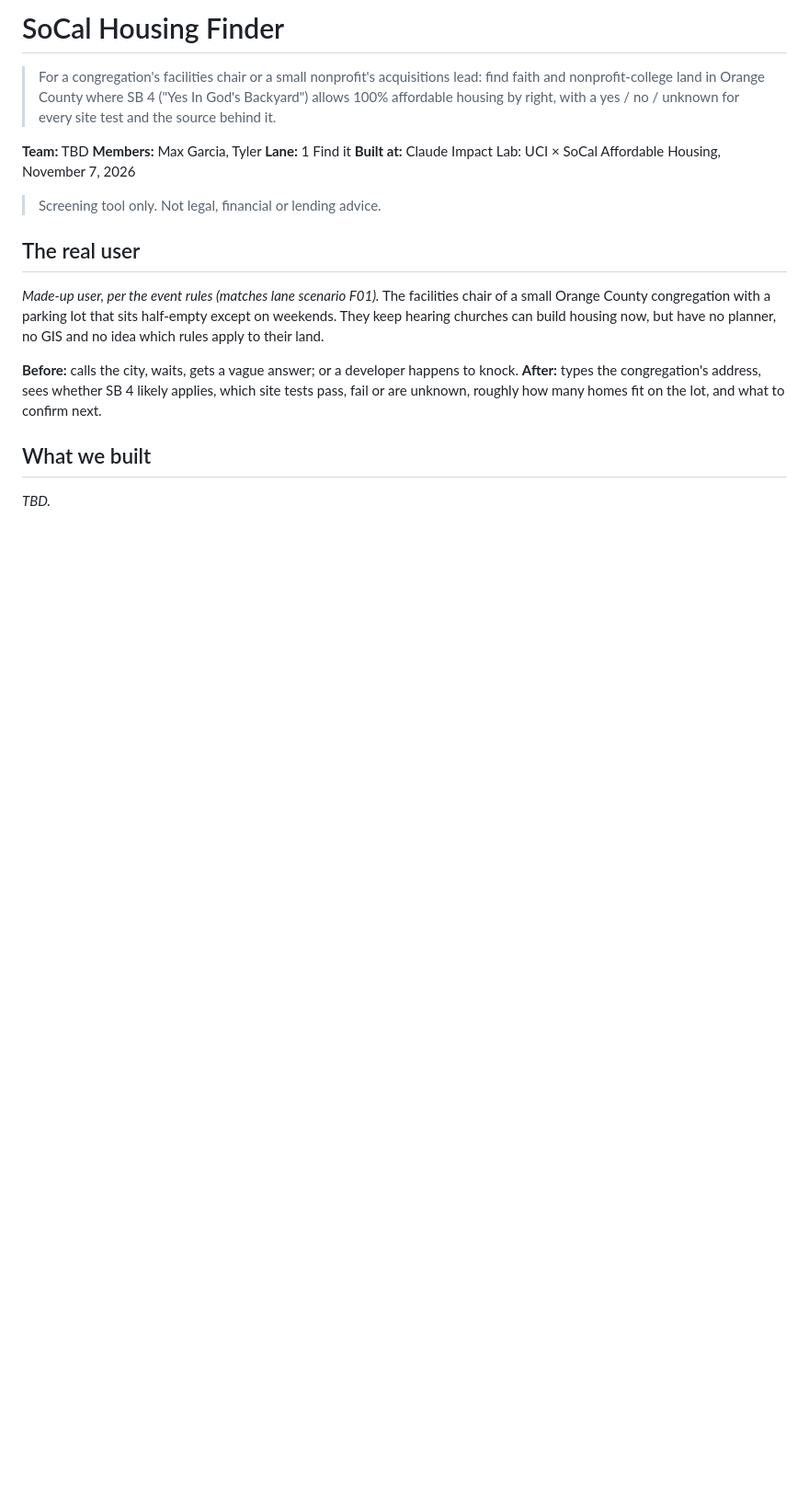
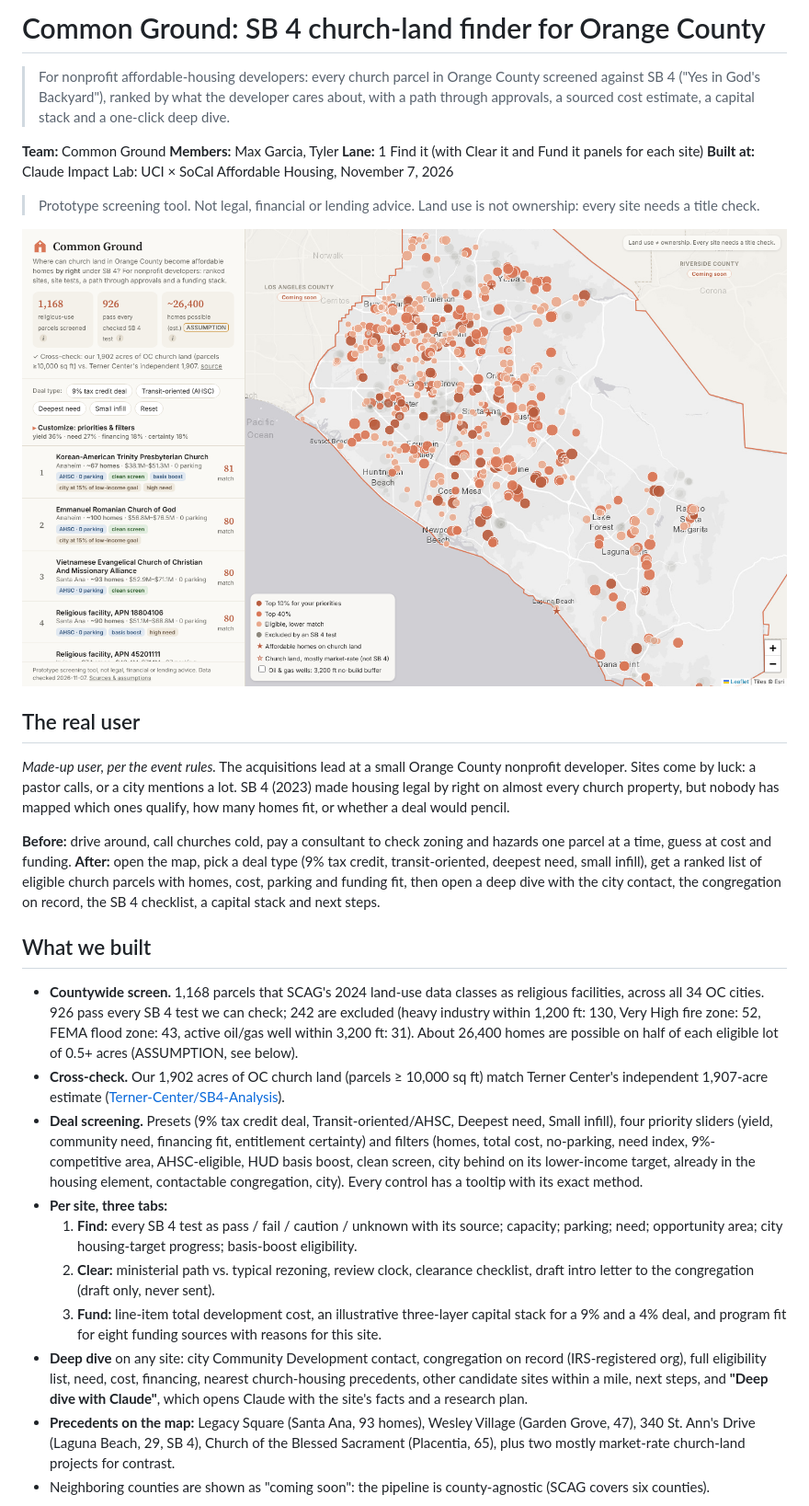
Before and after one commit to Max-Garcia-06/socal-housing-finder, a Markdown page: README.md, the part around one of its changes. Shown at 92% size. Rendered like a GitHub page; pictures changed too: docs/screenshot-map.png (added); blank space fills up the shorter version.

```diff
--- a/README.md
+++ b/README.md
@@ -1,22 +1,33 @@
-# SoCal Housing Finder
+# Common Ground: SB 4 church-land finder for Orange County
 
-> For a congregation's facilities chair or a small nonprofit's acquisitions lead: find faith and nonprofit-college land in Orange County where SB 4 ("Yes In God's Backyard") allows 100% affordable housing by right, with a yes / no / unknown for every site test and the source behind it.
+> For nonprofit affordable-housing developers: every church parcel in Orange County screened against SB 4 ("Yes in God's Backyard"), ranked by what the developer cares about, with a path through approvals, a sourced cost estimate, a capital stack and a one-click deep dive.
 
-**Team:** TBD
+**Team:** Common Ground
 **Members:** Max Garcia, Tyler
-**Lane:** 1 Find it
+**Lane:** 1 Find it (with Clear it and Fund it panels for each site)
 **Built at:** Claude Impact Lab: UCI × SoCal Affordable Housing, November 7, 2026
 
-> Screening tool only. Not legal, financial or lending advice.
+> Prototype screening tool. Not legal, financial or lending advice. Land use is not ownership: every site needs a title check.
+
+![Map of Orange County church parcels ranked for SB 4](docs/screenshot-map.png)
 
 ## The real user
 
-_Made-up user, per the event rules (matches lane scenario F01)._ The facilities chair of a small Orange County congregation with a parking lot that sits half-empty except on weekends. They keep hearing churches can build housing now, but have no planner, no GIS and no idea which rules apply to their land.
+_Made-up user, per the event rules._ The acquisitions lead at a small Orange County nonprofit developer. Sites come by luck: a pastor calls, or a city mentions a lot. SB 4 (2023) made housing legal by right on almost every church property, but nobody has mapped which ones qualify, how many homes fit, or whether a deal would pencil.
 
-**Before:** calls the city, waits, gets a vague answer; or a developer happens to knock.
-**After:** types the congregation's address, sees whether SB 4 likely applies, which site tests pass, fail or are unknown, roughly how many homes fit on the lot, and what to confirm next.
+**Before:** drive around, call churches cold, pay a consultant to check zoning and hazards one parcel at a time, guess at cost and funding.
+**After:** open the map, pick a deal type (9% tax credit, transit-oriented, deepest need, small infill), get a ranked list of eligible church parcels with homes, cost, parking and funding fit, then open a deep dive with the city contact, the congregation on record, the SB 4 checklist, a capital stack and next steps.
 
 ## What we built
 
-_TBD._
+- **Countywide screen.** 1,168 parcels that SCAG's 2024 land-use data classes as religious facilities, across all 34 OC cities. 926 pass every SB 4 test we can check; 242 are excluded (heavy industry within 1,200 ft: 130, Very High fire zone: 52, FEMA flood zone: 43, active oil/gas well within 3,200 ft: 31). About 26,400 homes are possible on half of each eligible lot of 0.5+ acres (ASSUMPTION, see below).
+- **Cross-check.** Our 1,902 acres of OC church land (parcels ≥ 10,000 sq ft) match Terner Center's independent 1,907-acre estimate ([Terner-Center/SB4-Analysis](https://github.com/Terner-Center/SB4-Analysis)).
+- **Deal screening.** Presets (9% tax credit deal, Transit-oriented/AHSC, Deepest need, Small infill), four priority sliders (yield, community need, financing fit, entitlement certainty) and filters (homes, total cost, no-parking, need index, 9%-competitive area, AHSC-eligible, HUD basis boost, clean screen, city behind on its lower-income target, already in the housing element, contactable congregation, city). Every control has a tooltip with its exact method.
+- **Per site, three tabs:**
+  1. **Find:** every SB 4 test as pass / fail / caution / unknown with its source; capacity; parking; need; opportunity area; city housing-target progress; basis-boost eligibility.
+  2. **Clear:** ministerial path vs. typical rezoning, review clock, clearance checklist, draft intro letter to the congregation (draft only, never sent).
+  3. **Fund:** line-item total development cost, an illustrative three-layer capital stack for a 9% and a 4% deal, and program fit for eight funding sources with reasons for this site.
+- **Deep dive** on any site: city Community Development contact, congregation on record (IRS-registered org), full eligibility list, need, cost, financing, nearest church-housing precedents, other candidate sites within a mile, next steps, and **"Deep dive with Claude"**, which opens Claude with the site's facts and a research plan.
+- **Precedents on the map:** Legacy Square (Santa Ana, 93 homes), Wesley Village (Garden Grove, 47), 340 St. Ann's Drive (Laguna Beach, 29, SB 4), Church of the Blessed Sacrament (Placentia, 65), plus two mostly market-rate church-land projects for contrast.
+- Neighboring counties are shown as "coming soon": the pipeline is county-agnostic (SCAG covers six counties).
 
```
Also changed, not shown: other parts of README.md (+107 -94 lines), docs/screenshot-deep-dive.png (added).
